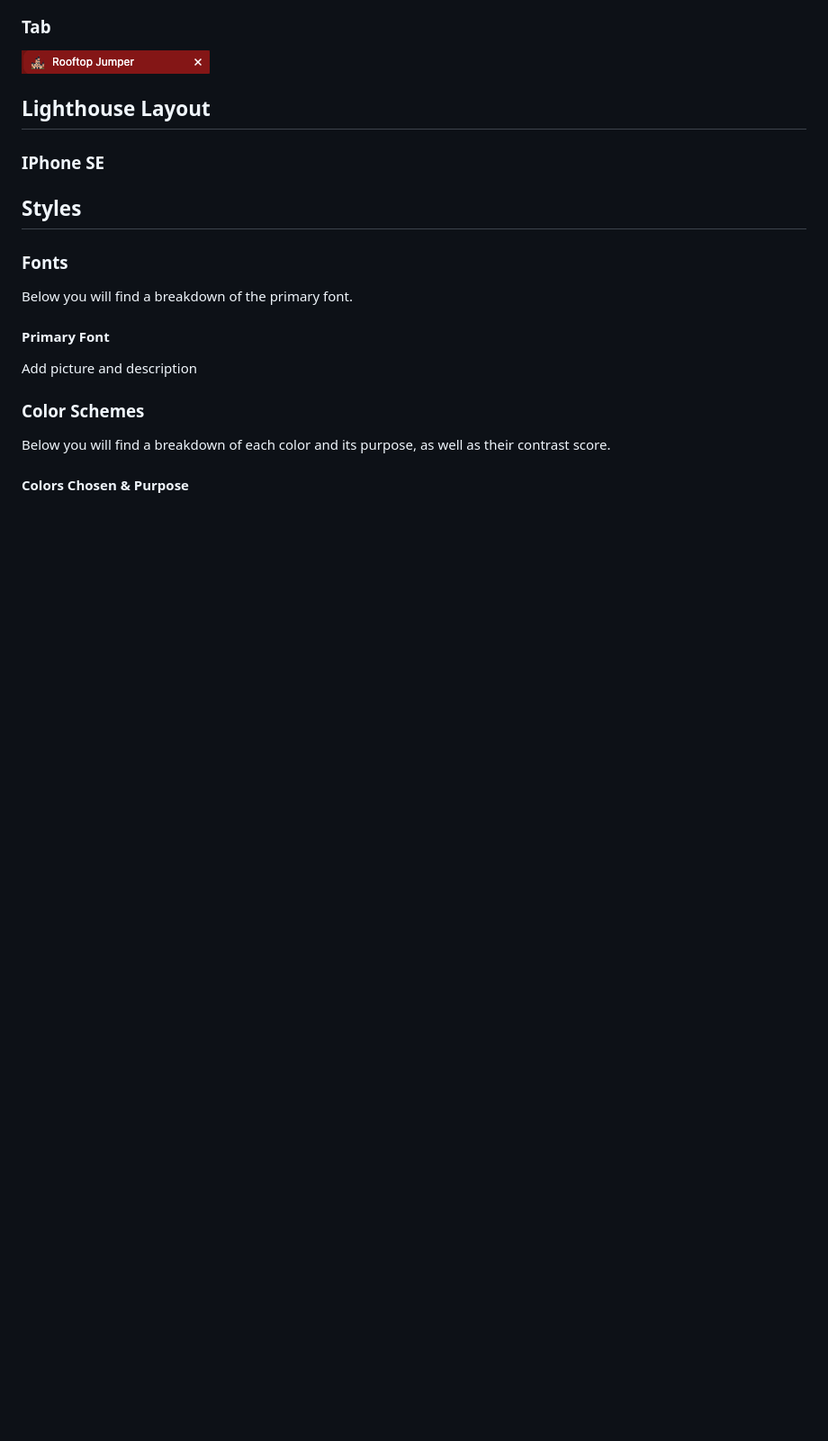
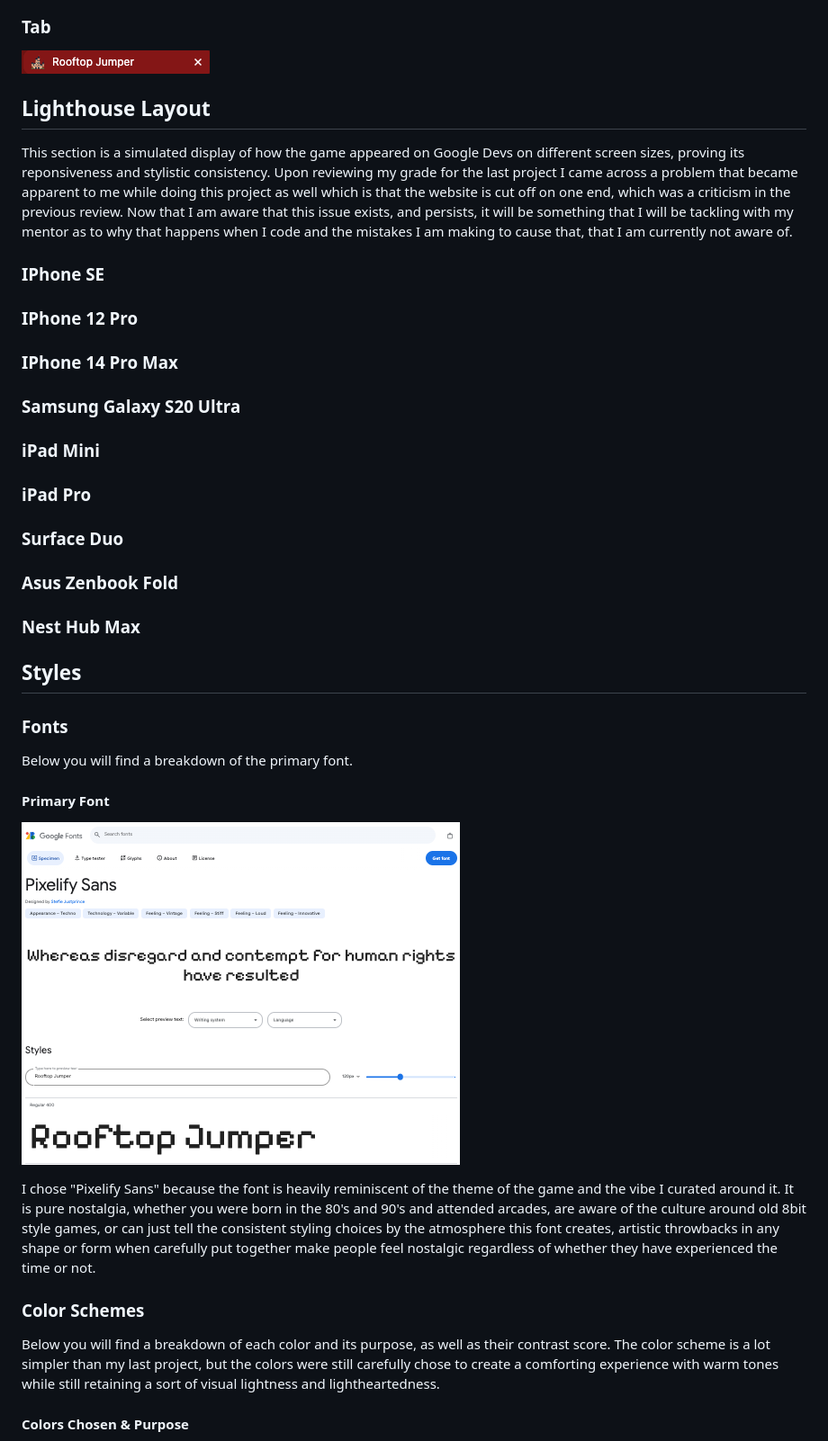
Before and after one commit to isidorocotugno5P/project2, a Markdown page: README.md, the part around the change printed below. Shown: that part at 90% size. Drawn GitHub-style; blank space fills up the shorter version.

```diff
--- a/README.md
+++ b/README.md
@@ -126,31 +126,25 @@ This section will include the features of this videogame project and how they ef
 
 ## Lighthouse Layout
 
+This section is a simulated display of how the game appeared on Google Devs on different screen sizes, proving its reponsiveness and stylistic consistency. Upon reviewing my grade for the last project I came across a problem that became apparent to me while doing this project as well which is that the website is cut off on one end, which was a criticism in the previous review. Now that I am aware that this issue exists, and persists, it will be something that I will be tackling with my mentor as to why that happens when I code and the mistakes I am making to cause that, that I am currently not aware of.
+
 ### IPhone SE
 
-###
+### IPhone 12 Pro
 
-###
+### IPhone 14 Pro Max
 
-###
+### Samsung Galaxy S20 Ultra
 
-###
+### iPad Mini
 
-###
+### iPad Pro
 
-###
+### Surface Duo
 
-###
+### Asus Zenbook Fold
 
-###
-
-###
-
-###
-
-###
-
-###
+### Nest Hub Max
 
 ## Styles
 
@@ -160,11 +154,13 @@ Below you will find a breakdown of the primary font.
 
 #### Primary Font
 
-Add picture and description
+![Font](assets/images/font.png)
+
+I chose "Pixelify Sans" because the font is heavily reminiscent of the theme of the game and the vibe I curated around it. It is pure nostalgia, whether you were born in the 80's and 90's and attended arcades, are aware of the culture around old 8bit style games, or can just tell the consistent styling choices by the atmosphere this font creates, artistic throwbacks in any shape or form when carefully put together make people feel nostalgic regardless of whether they have experienced the time or not.
 
 ### Color Schemes
 
-Below you will find a breakdown of each color and its purpose, as well as their contrast score.
+Below you will find a breakdown of each color and its purpose, as well as their contrast score. The color scheme is a lot simpler than my last project, but the colors were still carefully chose to create a comforting experience with warm tones while still retaining a sort of visual lightness and lightheartedness.
 
 #### Colors Chosen & Purpose
 
```
Also changed, not shown: other parts of README.md (+26 -3 lines), assets/images/jshint.png.
